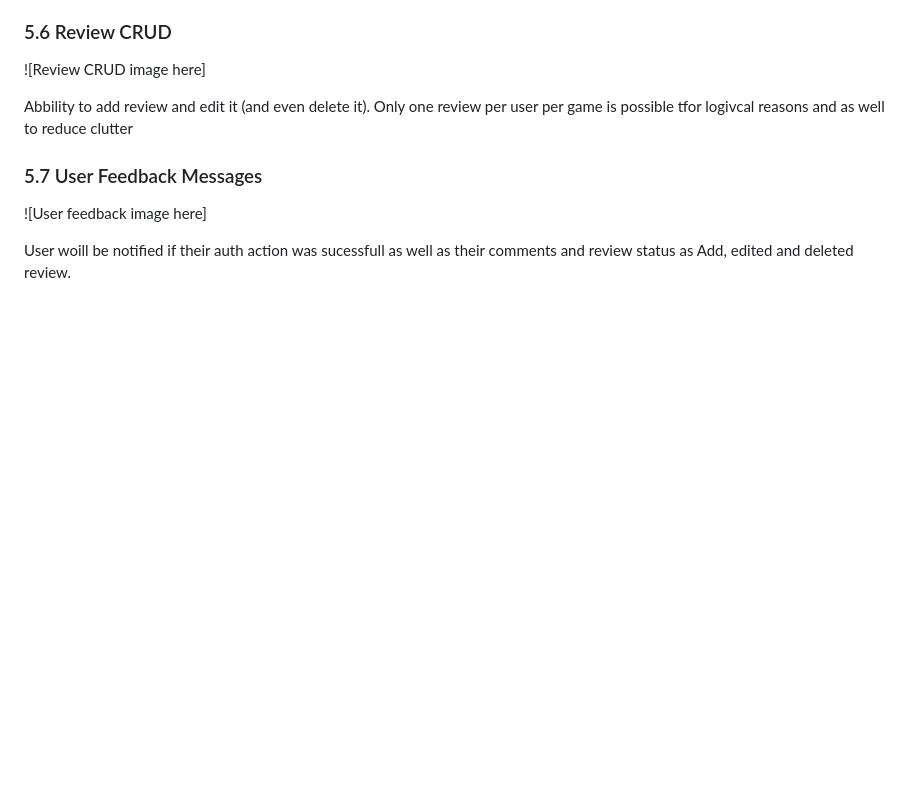
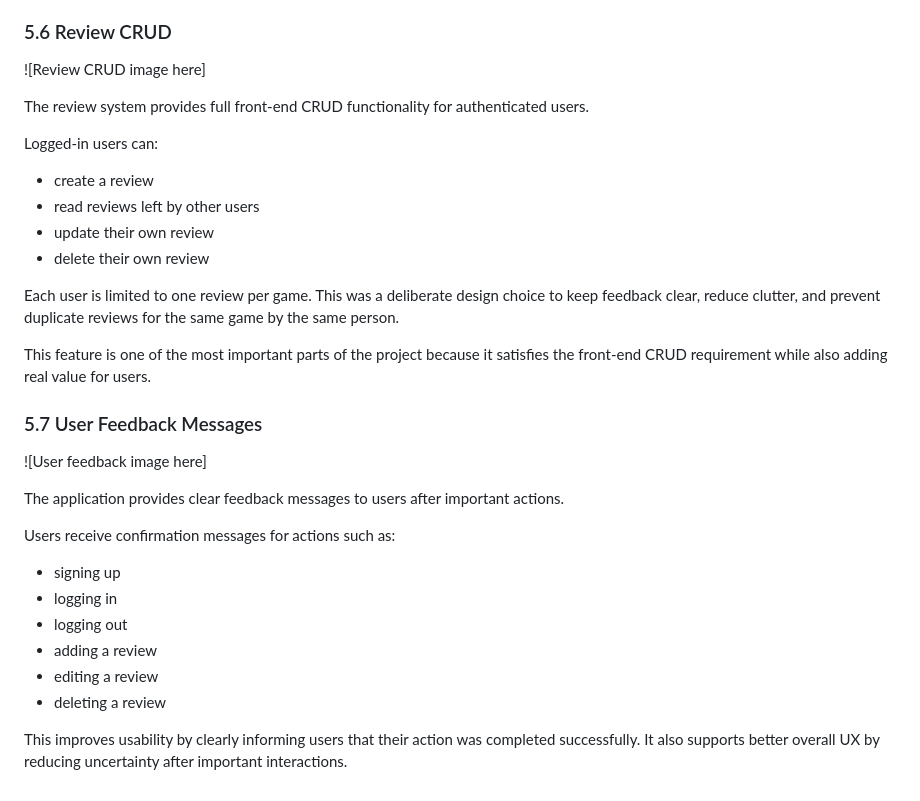
Before and after one commit to Agnogh/WitchTowerBoardgameLibrary, a Markdown page: README.md, the part around one of its changes. GitHub-like rendering; blank space fills up the shorter version.

```diff
--- a/README.md
+++ b/README.md
@@ -214,10 +252,31 @@ To filter just average users and members, auth method is provided. Everyone can
 
 ![Review CRUD image here]
 
-Abbility to add review and edit it (and even delete it). Only one review per user per game is possible tfor logivcal reasons and as well to reduce clutter
+The review system provides full front-end CRUD functionality for authenticated users.
+
+Logged-in users can:
+- create a review
+- read reviews left by other users
+- update their own review
+- delete their own review
+
+Each user is limited to one review per game. This was a deliberate design choice to keep feedback clear, reduce clutter, and prevent duplicate reviews for the same game by the same person.
+
+This feature is one of the most important parts of the project because it satisfies the front-end CRUD requirement while also adding real value for users.
+
 
 ### 5.7 User Feedback Messages
 
 ![User feedback image here]
 
-User woill be notified if their auth action was sucessfull as well as their comments and review status as Add, edited and deleted review.
+The application provides clear feedback messages to users after important actions.
+
+Users receive confirmation messages for actions such as:
+- signing up
+- logging in
+- logging out
+- adding a review
+- editing a review
+- deleting a review
+
+This improves usability by clearly informing users that their action was completed successfully. It also supports better overall UX by reducing uncertainty after important interactions.
```
Also changed, not shown: other parts of README.md (+47 -9 lines).
